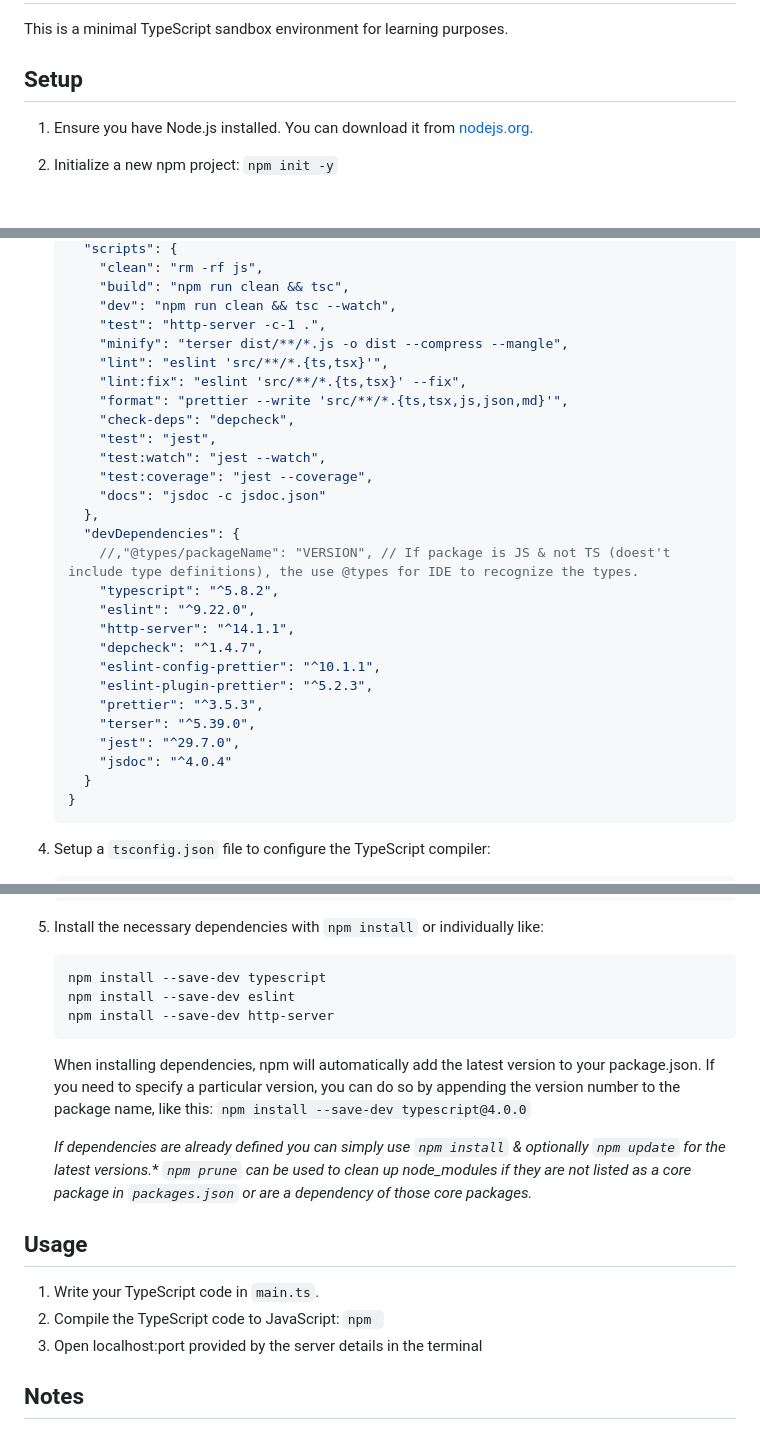
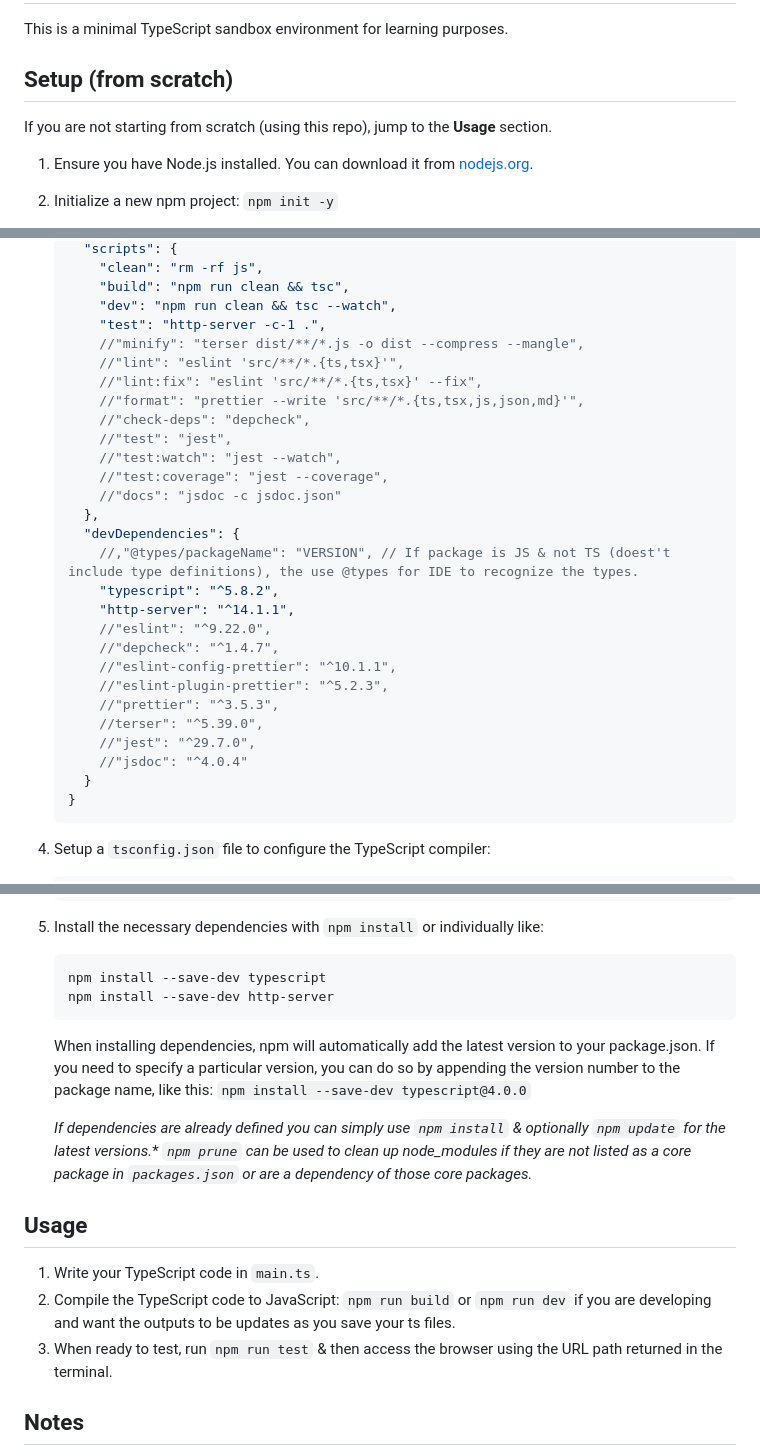
Before and after one commit to nomadicGopher/Sandbox, a Markdown page: ts/README.md, 3 parts joined by grey strips. Rendered like a GitHub page.

````diff
--- a/ts/README.md
+++ b/ts/README.md
@@ -2,7 +2,8 @@
 
 This is a minimal TypeScript sandbox environment for learning purposes.
 
-## Setup
+## Setup (from scratch)
+If you are not starting from scratch (using this repo), jump to the **Usage** section.
 
 1. Ensure you have Node.js installed. You can download it from [nodejs.org](https://nodejs.org).
 2. Initialize a new npm project: `npm init -y`
@@ -20,28 +21,28 @@ This is a minimal TypeScript sandbox environment for learning purposes.
         "build": "npm run clean && tsc",
         "dev": "npm run clean && tsc --watch",
         "test": "http-server -c-1 .",
-        "minify": "terser dist/**/*.js -o dist --compress --mangle",
-        "lint": "eslint 'src/**/*.{ts,tsx}'",
-        "lint:fix": "eslint 'src/**/*.{ts,tsx}' --fix",
-        "format": "prettier --write 'src/**/*.{ts,tsx,js,json,md}'",
-        "check-deps": "depcheck",
-        "test": "jest",
-        "test:watch": "jest --watch",
-        "test:coverage": "jest --coverage",
-        "docs": "jsdoc -c jsdoc.json"
+        //"minify": "terser dist/**/*.js -o dist --compress --mangle",
+        //"lint": "eslint 'src/**/*.{ts,tsx}'",
+        //"lint:fix": "eslint 'src/**/*.{ts,tsx}' --fix",
+        //"format": "prettier --write 'src/**/*.{ts,tsx,js,json,md}'",
+        //"check-deps": "depcheck",
+        //"test": "jest",
+        //"test:watch": "jest --watch",
+        //"test:coverage": "jest --coverage",
+        //"docs": "jsdoc -c jsdoc.json"
       },
       "devDependencies": {
         //,"@types/packageName": "VERSION", // If package is JS & not TS (doest't include type definitions), the use @types for IDE to recognize the types.
         "typescript": "^5.8.2",
-        "eslint": "^9.22.0",
         "http-server": "^14.1.1",
-        "depcheck": "^1.4.7",
-        "eslint-config-prettier": "^10.1.1",
-        "eslint-plugin-prettier": "^5.2.3",
-        "prettier": "^3.5.3",
-        "terser": "^5.39.0",
-        "jest": "^29.7.0",
-        "jsdoc": "^4.0.4"
+        //"eslint": "^9.22.0",
+        //"depcheck": "^1.4.7",
+        //"eslint-config-prettier": "^10.1.1",
+        //"eslint-plugin-prettier": "^5.2.3",
+        //"prettier": "^3.5.3",
+        //terser": "^5.39.0",
+        //"jest": "^29.7.0",
+        //"jsdoc": "^4.0.4"
       }
     }
     ```
@@ -69,7 +70,6 @@ This is a minimal TypeScript sandbox environment for learning purposes.
 
     ```sh
     npm install --save-dev typescript
-    npm install --save-dev eslint
     npm install --save-dev http-server
     ```
 
@@ -81,8 +81,8 @@ This is a minimal TypeScript sandbox environment for learning purposes.
 ## Usage
 
 1. Write your TypeScript code in `main.ts`.
-2. Compile the TypeScript code to JavaScript: `npm `
-3. Open localhost:port provided by the server details in the terminal
+2. Compile the TypeScript code to JavaScript: `npm run build` or `npm run dev` if you are developing and want the outputs to be updates as you save your ts files.
+3. When ready to test, run `npm run test` & then access the browser using the URL path returned in the terminal.
 
 ## Notes
 
````
